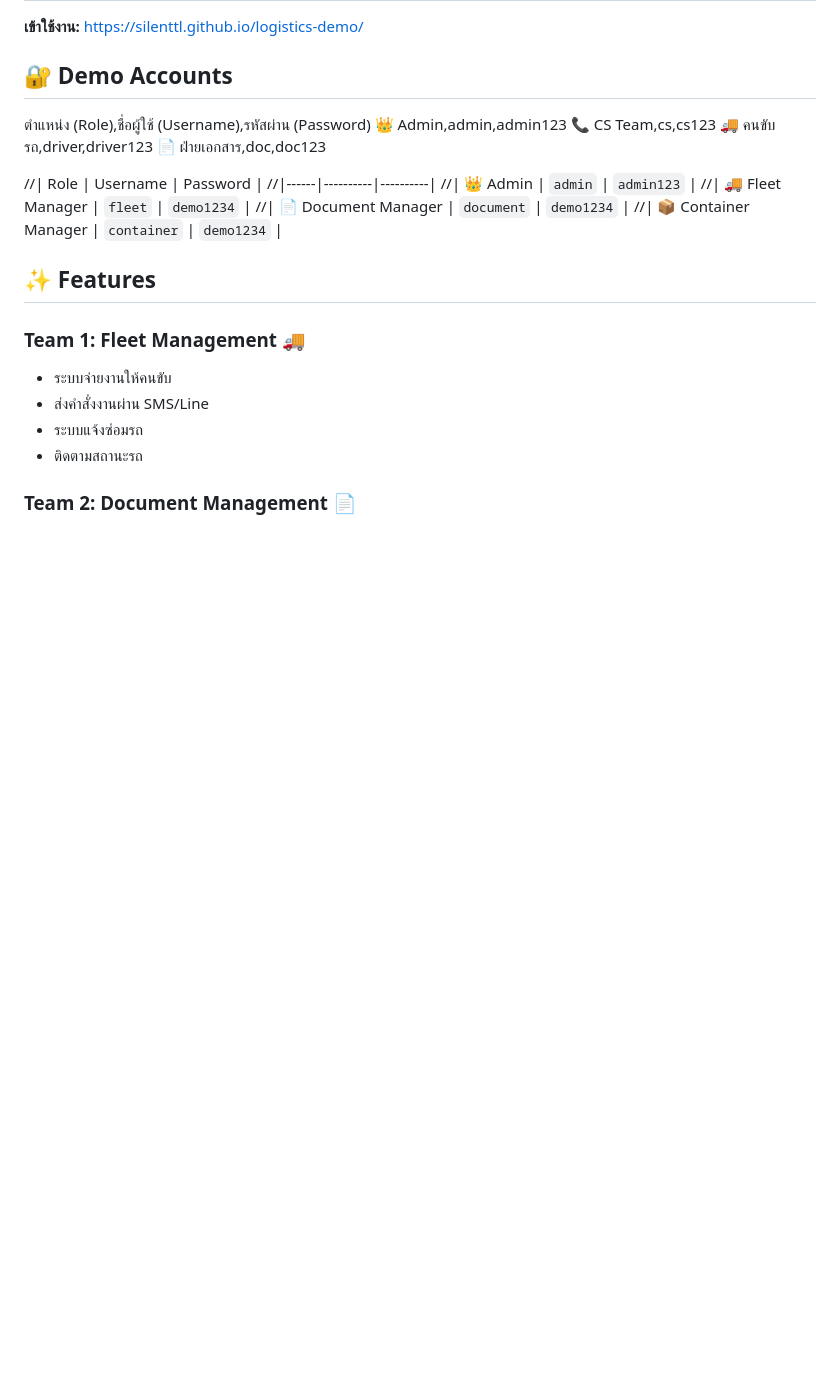
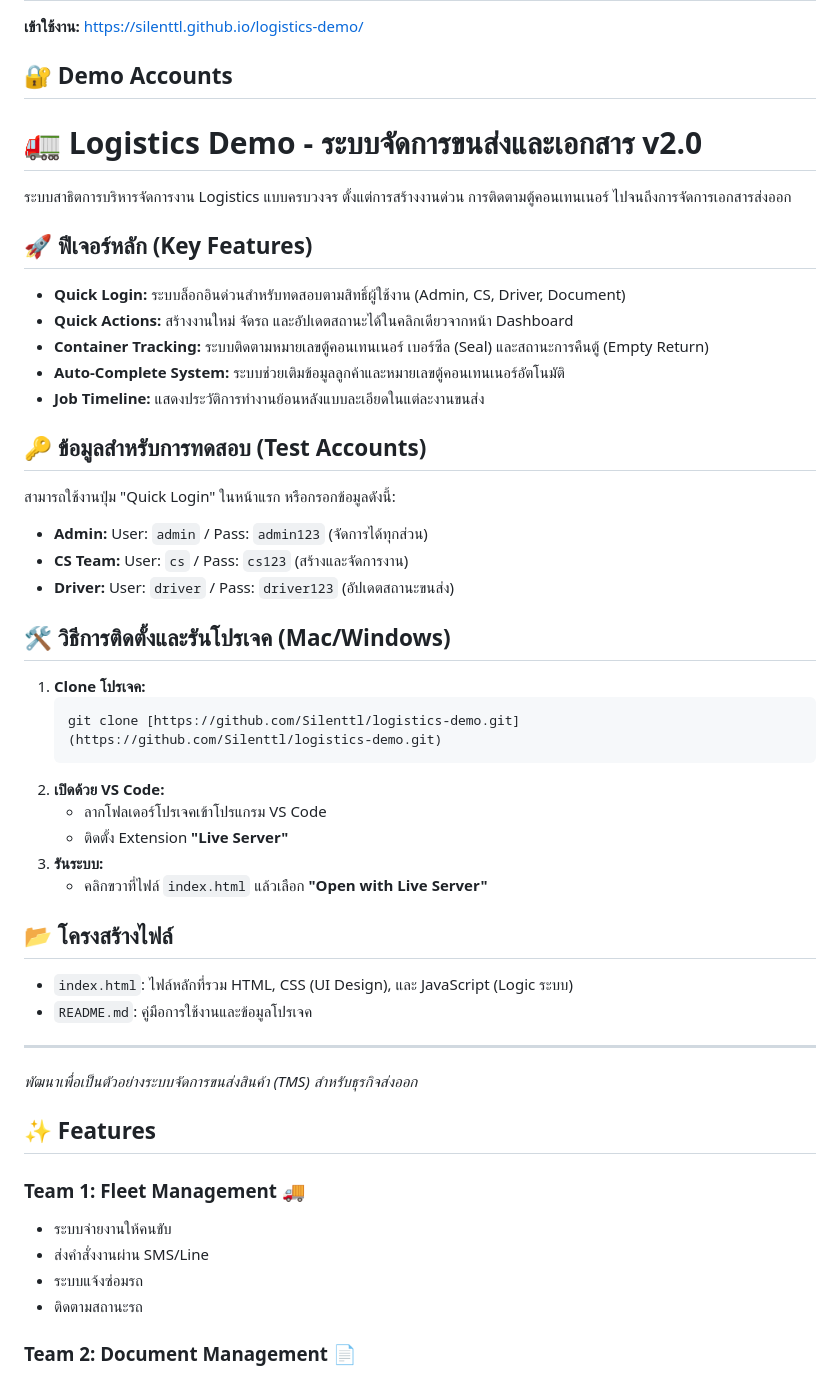
Before and after one commit to Silenttl/logistics-demo, a Markdown page: README.md, the part around the change. Drawn GitHub-style; blank space fills up the shorter version.

````diff
--- a/README.md
+++ b/README.md
@@ -8,18 +8,40 @@
 
 ## 🔐 Demo Accounts
 
-ตำแหน่ง (Role),ชื่อผู้ใช้ (Username),รหัสผ่าน (Password)
-👑 Admin,admin,admin123
-📞 CS Team,cs,cs123
-🚚 คนขับรถ,driver,driver123
-📄 ฝ่ายเอกสาร,doc,doc123
+# 🚛 Logistics Demo - ระบบจัดการขนส่งและเอกสาร v2.0
 
-//| Role | Username | Password |
-//|------|----------|----------|
-//| 👑 Admin | `admin` | `admin123` |
-//| 🚚 Fleet Manager | `fleet` | `demo1234` |
-//| 📄 Document Manager | `document` | `demo1234` |
-//| 📦 Container Manager | `container` | `demo1234` |
+ระบบสาธิตการบริหารจัดการงาน Logistics แบบครบวงจร ตั้งแต่การสร้างงานด่วน การติดตามตู้คอนเทนเนอร์ ไปจนถึงการจัดการเอกสารส่งออก
+
+## 🚀 ฟีเจอร์หลัก (Key Features)
+* **Quick Login:** ระบบล็อกอินด่วนสำหรับทดสอบตามสิทธิ์ผู้ใช้งาน (Admin, CS, Driver, Document)
+* **Quick Actions:** สร้างงานใหม่ จัดรถ และอัปเดตสถานะได้ในคลิกเดียวจากหน้า Dashboard
+* **Container Tracking:** ระบบติดตามหมายเลขตู้คอนเทนเนอร์ เบอร์ซีล (Seal) และสถานะการคืนตู้ (Empty Return)
+* **Auto-Complete System:** ระบบช่วยเติมข้อมูลลูกค้าและหมายเลขตู้คอนเทนเนอร์อัตโนมัติ
+* **Job Timeline:** แสดงประวัติการทำงานย้อนหลังแบบละเอียดในแต่ละงานขนส่ง
+
+## 🔑 ข้อมูลสำหรับการทดสอบ (Test Accounts)
+สามารถใช้งานปุ่ม "Quick Login" ในหน้าแรก หรือกรอกข้อมูลดังนี้:
+- **Admin:** User: `admin` / Pass: `admin123` (จัดการได้ทุกส่วน)
+- **CS Team:** User: `cs` / Pass: `cs123` (สร้างและจัดการงาน)
+- **Driver:** User: `driver` / Pass: `driver123` (อัปเดตสถานะขนส่ง)
+
+## 🛠️ วิธีการติดตั้งและรันโปรเจค (Mac/Windows)
+1.  **Clone โปรเจค:**
+    ```bash
+    git clone [https://github.com/Silenttl/logistics-demo.git](https://github.com/Silenttl/logistics-demo.git)
+    ```
+2.  **เปิดด้วย VS Code:**
+    - ลากโฟลเดอร์โปรเจคเข้าโปรแกรม VS Code
+    - ติดตั้ง Extension **"Live Server"**
+3.  **รันระบบ:**
+    - คลิกขวาที่ไฟล์ `index.html` แล้วเลือก **"Open with Live Server"**
+
+## 📂 โครงสร้างไฟล์
+- `index.html`: ไฟล์หลักที่รวม HTML, CSS (UI Design), และ JavaScript (Logic ระบบ)
+- `README.md`: คู่มือการใช้งานและข้อมูลโปรเจค
+
+---
+*พัฒนาเพื่อเป็นตัวอย่างระบบจัดการขนส่งสินค้า (TMS) สำหรับธุรกิจส่งออก*
 
 ## ✨ Features
 
````
